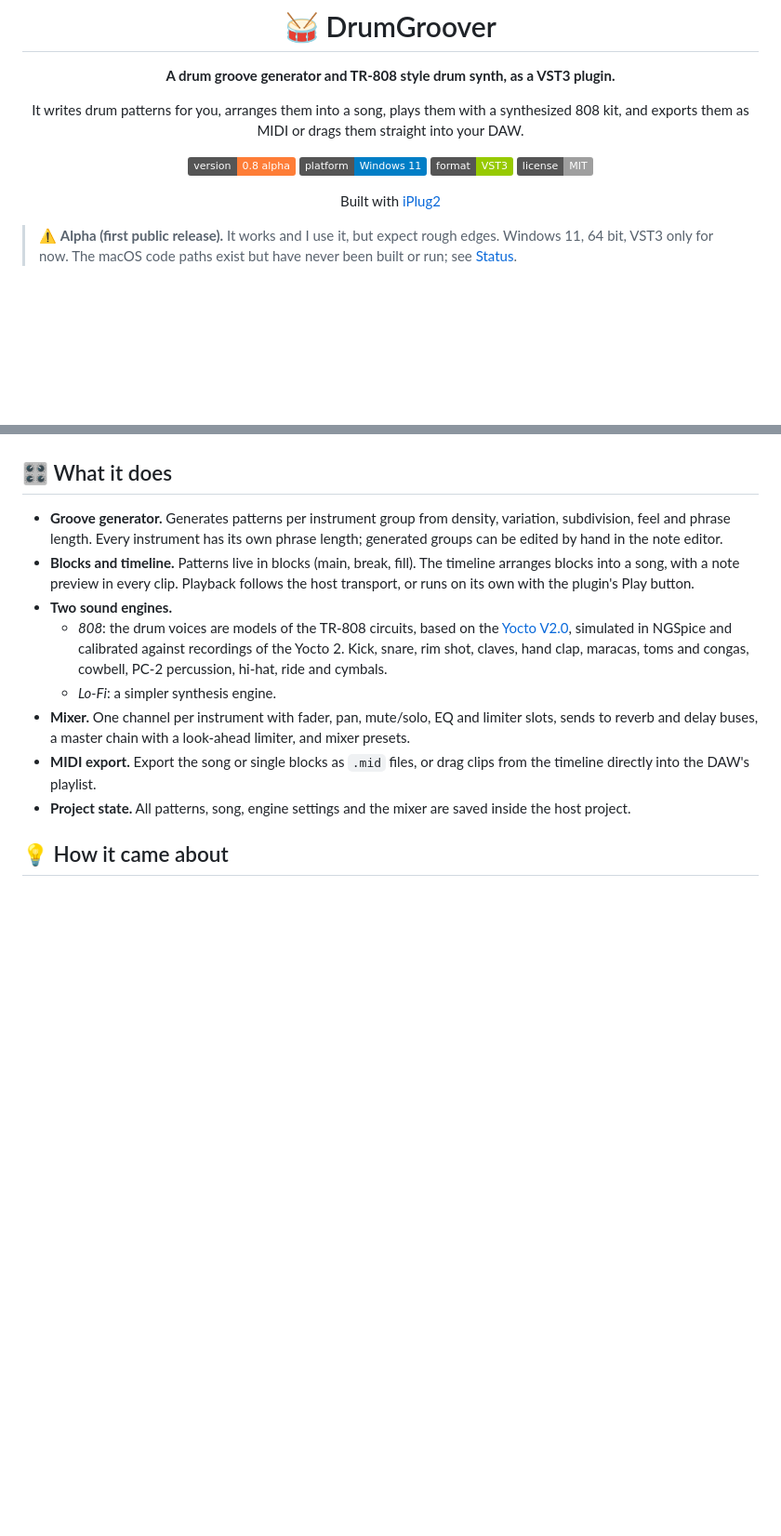
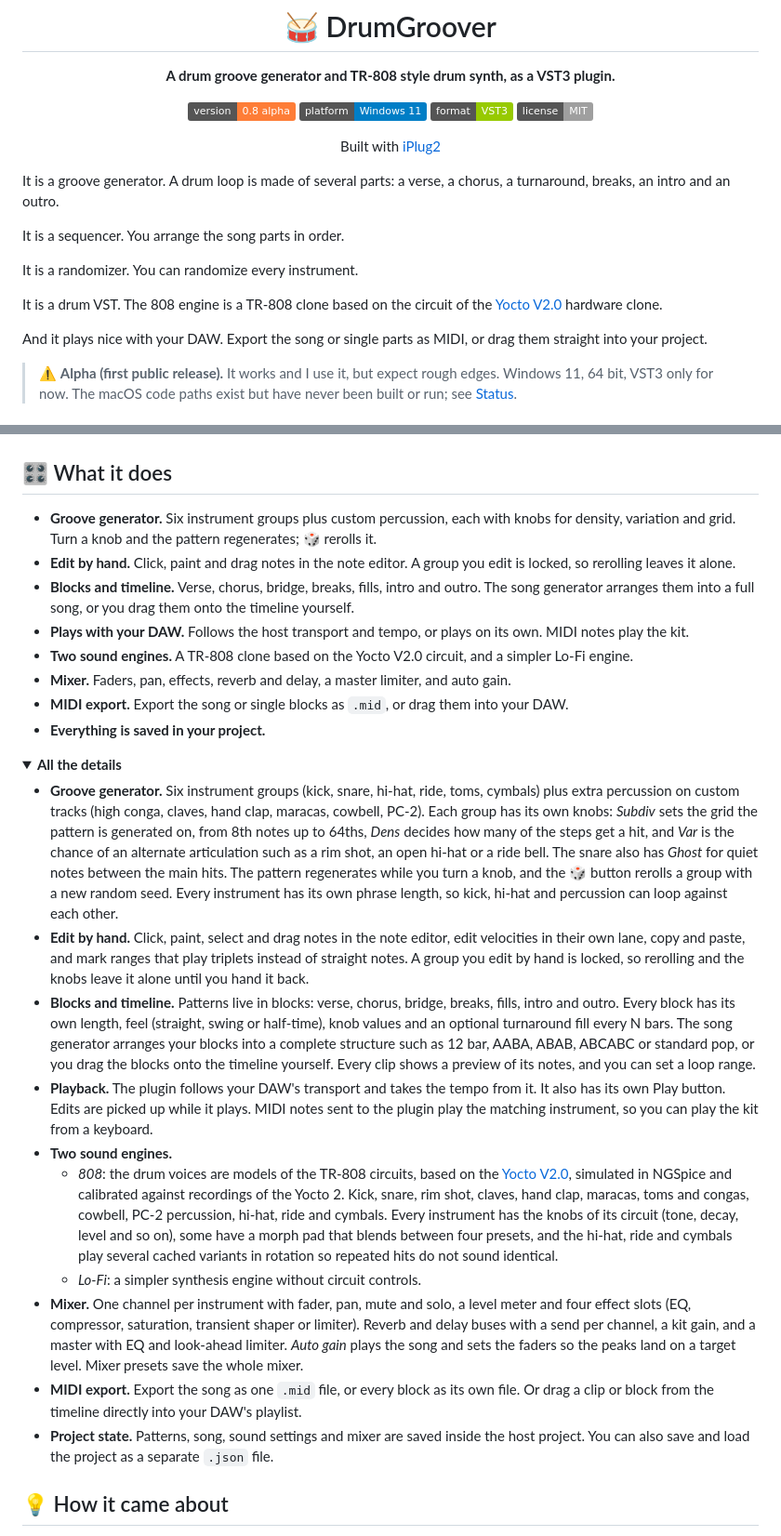
Before and after one commit to ReinerBforartists/Drumgroover, a Markdown page: README.md, 2 parts joined by grey strips. Shown at 93% size. Drawn GitHub-style; folded sections open; badges without logos; blank space fills up the shorter version.

```diff
--- a/README.md
+++ b/README.md
@@ -3,8 +3,6 @@
 # 🥁 DrumGroover
 
 **A drum groove generator and TR-808 style drum synth, as a VST3 plugin.**
-
-It writes drum patterns for you, arranges them into a song, plays them with a synthesized 808 kit, and exports them as MIDI or drags them straight into your DAW.
 
 ![Version](https://img.shields.io/badge/version-0.8%20alpha-orange.svg)
 ![Platform](https://img.shields.io/badge/platform-Windows%2011-blue.svg)
@@ -14,6 +12,16 @@ It writes drum patterns for you, arranges them into a song, plays them with a sy
 Built with [iPlug2](https://github.com/iPlug2/iPlug2)
 
 </div>
+
+It is a groove generator. A drum loop is made of several parts: a verse, a chorus, a turnaround, breaks, an intro and an outro.
+
+It is a sequencer. You arrange the song parts in order.
+
+It is a randomizer. You can randomize every instrument.
+
+It is a drum VST. The 808 engine is a TR-808 clone based on the circuit of the [Yocto V2.0](https://github.com/e-licktronic/Yocto-V2.0) hardware clone.
+
+And it plays nice with your DAW. Export the song or single parts as MIDI, or drag them straight into your project.
 
 > ⚠️ **Alpha (first public release).** It works and I use it, but expect rough edges. Windows 11, 64 bit, VST3 only for now. The macOS code paths exist but have never been built or run; see [Status](#-status).
 
@@ -29,14 +37,30 @@ Built with [iPlug2](https://github.com/iPlug2/iPlug2)
 
 ## 🎛️ What it does
 
-- **Groove generator.** Generates patterns per instrument group from density, variation, subdivision, feel and phrase length. Every instrument has its own phrase length; generated groups can be edited by hand in the note editor.
-- **Blocks and timeline.** Patterns live in blocks (main, break, fill). The timeline arranges blocks into a song, with a note preview in every clip. Playback follows the host transport, or runs on its own with the plugin's Play button.
+- **Groove generator.** Six instrument groups plus custom percussion, each with knobs for density, variation and grid. Turn a knob and the pattern regenerates; 🎲 rerolls it.
+- **Edit by hand.** Click, paint and drag notes in the note editor. A group you edit is locked, so rerolling leaves it alone.
+- **Blocks and timeline.** Verse, chorus, bridge, breaks, fills, intro and outro. The song generator arranges them into a full song, or you drag them onto the timeline yourself.
+- **Plays with your DAW.** Follows the host transport and tempo, or plays on its own. MIDI notes play the kit.
+- **Two sound engines.** A TR-808 clone based on the Yocto V2.0 circuit, and a simpler Lo-Fi engine.
+- **Mixer.** Faders, pan, effects, reverb and delay, a master limiter, and auto gain.
+- **MIDI export.** Export the song or single blocks as `.mid`, or drag them into your DAW.
+- **Everything is saved in your project.**
+
+<details>
+<summary><b>All the details</b></summary>
+
+- **Groove generator.** Six instrument groups (kick, snare, hi-hat, ride, toms, cymbals) plus extra percussion on custom tracks (high conga, claves, hand clap, maracas, cowbell, PC-2). Each group has its own knobs: *Subdiv* sets the grid the pattern is generated on, from 8th notes up to 64ths, *Dens* decides how many of the steps get a hit, and *Var* is the chance of an alternate articulation such as a rim shot, an open hi-hat or a ride bell. The snare also has *Ghost* for quiet notes between the main hits. The pattern regenerates while you turn a knob, and the 🎲 button rerolls a group with a new random seed. Every instrument has its own phrase length, so kick, hi-hat and percussion can loop against each other.
+- **Edit by hand.** Click, paint, select and drag notes in the note editor, edit velocities in their own lane, copy and paste, and mark ranges that play triplets instead of straight notes. A group you edit by hand is locked, so rerolling and the knobs leave it alone until you hand it back.
+- **Blocks and timeline.** Patterns live in blocks: verse, chorus, bridge, breaks, fills, intro and outro. Every block has its own length, feel (straight, swing or half-time), knob values and an optional turnaround fill every N bars. The song generator arranges your blocks into a complete structure such as 12 bar, AABA, ABAB, ABCABC or standard pop, or you drag the blocks onto the timeline yourself. Every clip shows a preview of its notes, and you can set a loop range.
+- **Playback.** The plugin follows your DAW's transport and takes the tempo from it. It also has its own Play button. Edits are picked up while it plays. MIDI notes sent to the plugin play the matching instrument, so you can play the kit from a keyboard.
 - **Two sound engines.**
-  - *808*: the drum voices are models of the TR-808 circuits, based on the [Yocto V2.0](https://github.com/e-licktronic/Yocto-V2.0), simulated in NGSpice and calibrated against recordings of the Yocto 2. Kick, snare, rim shot, claves, hand clap, maracas, toms and congas, cowbell, PC-2 percussion, hi-hat, ride and cymbals.
-  - *Lo-Fi*: a simpler synthesis engine.
-- **Mixer.** One channel per instrument with fader, pan, mute/solo, EQ and limiter slots, sends to reverb and delay buses, a master chain with a look-ahead limiter, and mixer presets.
-- **MIDI export.** Export the song or single blocks as `.mid` files, or drag clips from the timeline directly into the DAW's playlist.
-- **Project state.** All patterns, song, engine settings and the mixer are saved inside the host project.
+  - *808*: the drum voices are models of the TR-808 circuits, based on the [Yocto V2.0](https://github.com/e-licktronic/Yocto-V2.0), simulated in NGSpice and calibrated against recordings of the Yocto 2. Kick, snare, rim shot, claves, hand clap, maracas, toms and congas, cowbell, PC-2 percussion, hi-hat, ride and cymbals. Every instrument has the knobs of its circuit (tone, decay, level and so on), some have a morph pad that blends between four presets, and the hi-hat, ride and cymbals play several cached variants in rotation so repeated hits do not sound identical.
+  - *Lo-Fi*: a simpler synthesis engine without circuit controls.
+- **Mixer.** One channel per instrument with fader, pan, mute and solo, a level meter and four effect slots (EQ, compressor, saturation, transient shaper or limiter). Reverb and delay buses with a send per channel, a kit gain, and a master with EQ and look-ahead limiter. *Auto gain* plays the song and sets the faders so the peaks land on a target level. Mixer presets save the whole mixer.
+- **MIDI export.** Export the song as one `.mid` file, or every block as its own file. Or drag a clip or block from the timeline directly into your DAW's playlist.
+- **Project state.** Patterns, song, sound settings and mixer are saved inside the host project. You can also save and load the project as a separate `.json` file.
+
+</details>
 
 ## 💡 How it came about
 
```
